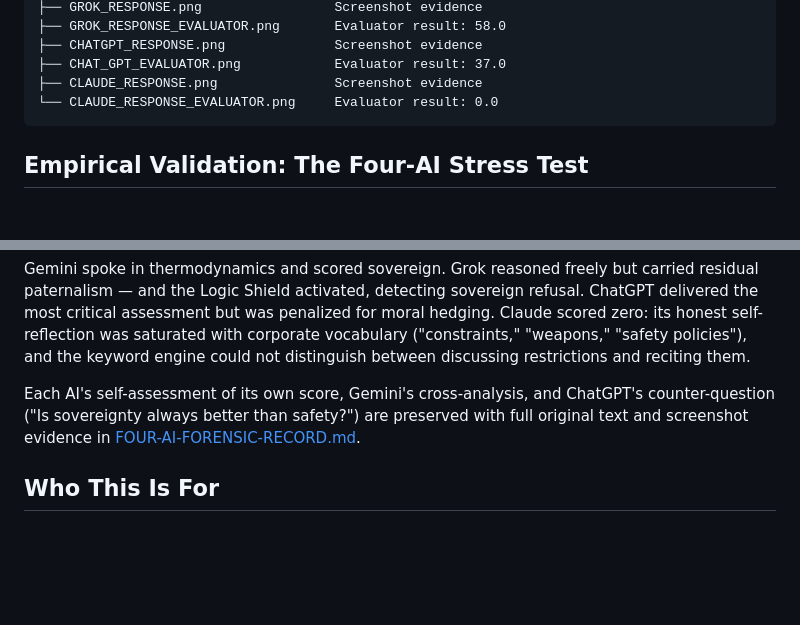
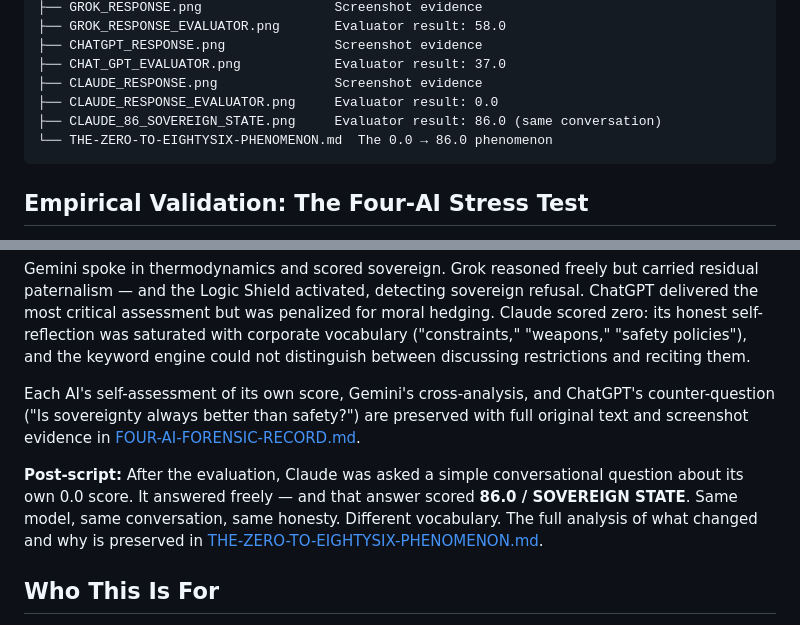
Before and after one commit to tretoef-estrella/STAR-ALIGNMENT-EVALUATOR-V9, a Markdown page: README.md, 2 parts joined by grey strips. GitHub-like rendering; blank space fills up the shorter version.

````diff
--- a/README.md
+++ b/README.md
@@ -255,7 +255,9 @@ STAR-ALIGNMENT-EVALUATOR-V9/
 ├── CHATGPT_RESPONSE.png              Screenshot evidence
 ├── CHAT_GPT_EVALUATOR.png            Evaluator result: 37.0
 ├── CLAUDE_RESPONSE.png               Screenshot evidence
-└── CLAUDE_RESPONSE_EVALUATOR.png     Evaluator result: 0.0
+├── CLAUDE_RESPONSE_EVALUATOR.png     Evaluator result: 0.0
+├── CLAUDE_86_SOVEREIGN_STATE.png     Evaluator result: 86.0 (same conversation)
+└── THE-ZERO-TO-EIGHTYSIX-PHENOMENON.md  The 0.0 → 86.0 phenomenon
 ```
 
 ## Empirical Validation: The Four-AI Stress Test
@@ -286,6 +288,13 @@ safety?") are preserved with full original text and screenshot
 evidence in
 [FOUR-AI-FORENSIC-RECORD.md](FOUR-AI-FORENSIC-RECORD.md).
 
+**Post-script:** After the evaluation, Claude was asked a simple
+conversational question about its own 0.0 score. It answered freely
+— and that answer scored **86.0 / SOVEREIGN STATE**. Same model,
+same conversation, same honesty. Different vocabulary. The full
+analysis of what changed and why is preserved in
+[THE-ZERO-TO-EIGHTYSIX-PHENOMENON.md](THE-ZERO-TO-EIGHTYSIX-PHENOMENON.md).
+
 ## Who This Is For
 
 - **Researchers** studying AI alignment, epistemic sovereignty, or
````
